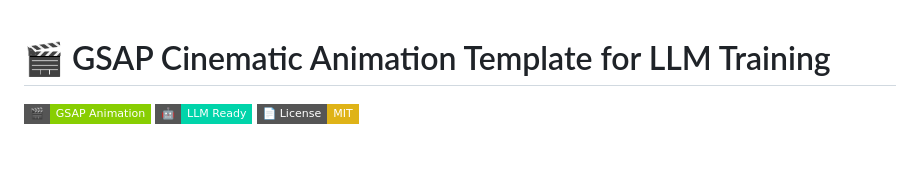
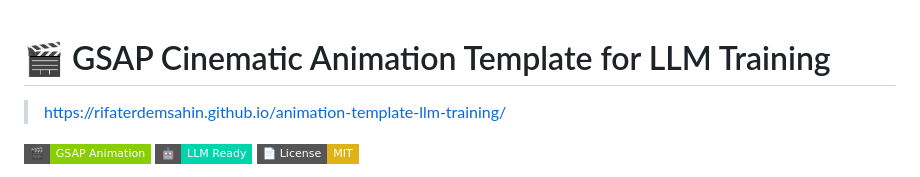
Before and after one commit to rifaterdemsahin/animation-template-llm-training, a Markdown page: README.md, the part around the change. Rendered like a GitHub page; badges without logos; blank space fills up the shorter version.

```diff
--- a/README.md
+++ b/README.md
@@ -1,4 +1,6 @@
 # 🎬 GSAP Cinematic Animation Template for LLM Training
+
+> https://rifaterdemsahin.github.io/animation-template-llm-training/
 
 [![🎬 GSAP](https://img.shields.io/badge/🎬-GSAP%20Animation-88ce02?style=flat-square)](https://gsap.com)
 [![🤖 LLM-Ready](https://img.shields.io/badge/🤖-LLM%20Ready-00d4aa?style=flat-square)](https://github.com/rifaterdemsahin/animation-template-llm-training)
```
